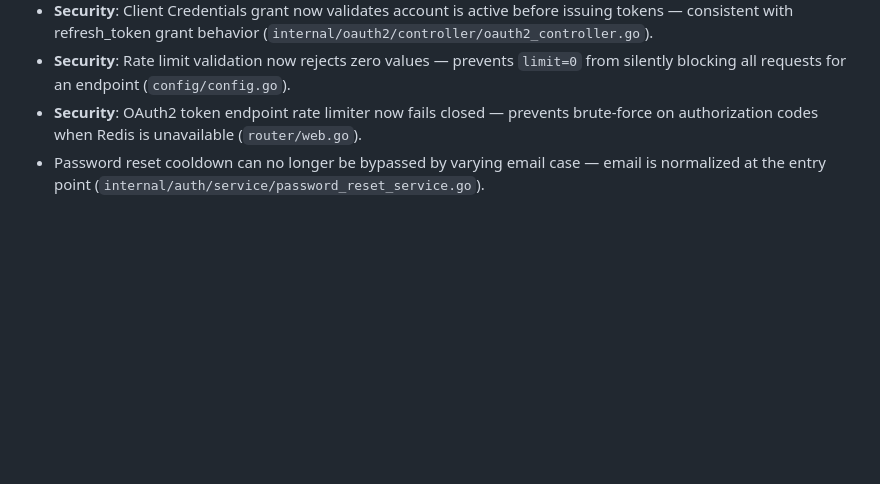
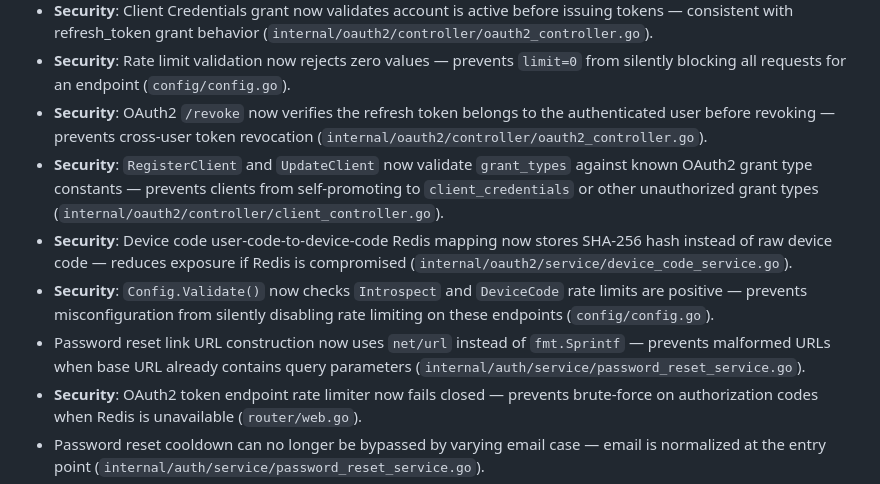
Before and after one commit to rushairer/gosso, a Markdown page: CHANGELOG.md, the part around the change. GitHub-like rendering; blank space fills up the shorter version.

Commit message:
docs: update CHANGELOG for second round of fixes

```diff
--- a/CHANGELOG.md
+++ b/CHANGELOG.md
@@ -48,6 +48,11 @@ and this project adheres to [Semantic Versioning](https://semver.org/).
 - **Security**: MFA token blacklisting now fails closed — prevents MFA token reuse when Redis blacklist write fails (`internal/auth/service/auth_login.go`).
 - **Security**: Client Credentials grant now validates account is active before issuing tokens — consistent with refresh_token grant behavior (`internal/oauth2/controller/oauth2_controller.go`).
 - **Security**: Rate limit validation now rejects zero values — prevents `limit=0` from silently blocking all requests for an endpoint (`config/config.go`).
+- **Security**: OAuth2 `/revoke` now verifies the refresh token belongs to the authenticated user before revoking — prevents cross-user token revocation (`internal/oauth2/controller/oauth2_controller.go`).
+- **Security**: `RegisterClient` and `UpdateClient` now validate `grant_types` against known OAuth2 grant type constants — prevents clients from self-promoting to `client_credentials` or other unauthorized grant types (`internal/oauth2/controller/client_controller.go`).
+- **Security**: Device code user-code-to-device-code Redis mapping now stores SHA-256 hash instead of raw device code — reduces exposure if Redis is compromised (`internal/oauth2/service/device_code_service.go`).
+- **Security**: `Config.Validate()` now checks `Introspect` and `DeviceCode` rate limits are positive — prevents misconfiguration from silently disabling rate limiting on these endpoints (`config/config.go`).
+- Password reset link URL construction now uses `net/url` instead of `fmt.Sprintf` — prevents malformed URLs when base URL already contains query parameters (`internal/auth/service/password_reset_service.go`).
 - **Security**: OAuth2 token endpoint rate limiter now fails closed — prevents brute-force on authorization codes when Redis is unavailable (`router/web.go`).
 - Password reset cooldown can no longer be bypassed by varying email case — email is normalized at the entry point (`internal/auth/service/password_reset_service.go`).
 - `EnforceSessionLimit` now logs a warning when session listing fails — previously failed silently (`internal/session/service/session_service.go`).
```
